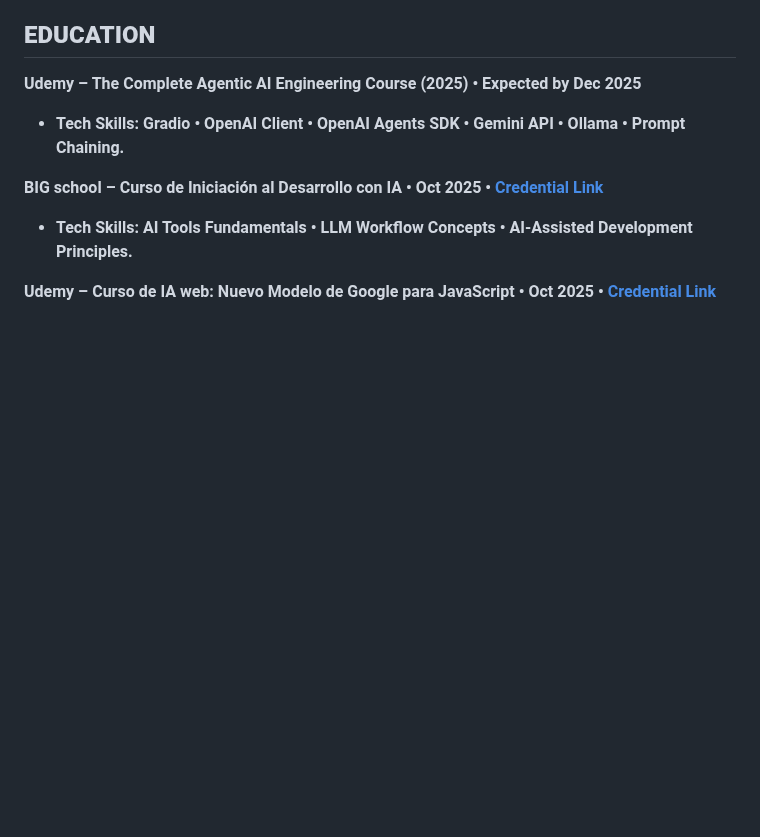
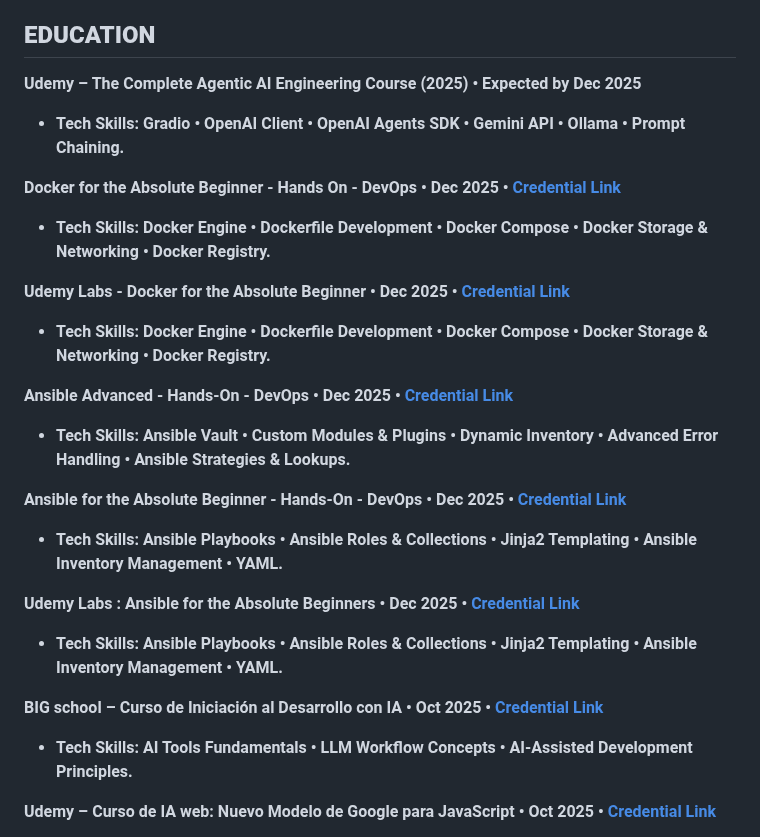
Before and after one commit to Lusanco/lusanco.github.io, a Markdown page: docs/index.md, the part around the change. Drawn GitHub-style; blank space fills up the shorter version.

```diff
--- a/docs/index.md
+++ b/docs/index.md
@@ -69,6 +69,21 @@
 **Udemy – The Complete Agentic AI Engineering Course (2025) • Expected by Dec 2025**
 - **Tech Skills: Gradio • OpenAI Client • OpenAI Agents SDK • Gemini API • Ollama • Prompt Chaining.**
 
+**Docker for the Absolute Beginner - Hands On - DevOps • Dec 2025 • [Credential Link](https://www.udemy.com/certificate/UC-405cf4a3-7b03-4aca-b381-46449040474b/)**
+- **Tech Skills: Docker Engine • Dockerfile Development • Docker Compose • Docker Storage & Networking • Docker Registry.**
+
+**Udemy Labs - Docker for the Absolute Beginner • Dec 2025 • [Credential Link](https://learn.kodekloud.com/user/certificate/eab7f1dd-5c3e-4338-9290-72a8359b371f)**
+- **Tech Skills: Docker Engine • Dockerfile Development • Docker Compose • Docker Storage & Networking • Docker Registry.**
+
+**Ansible Advanced - Hands-On - DevOps • Dec 2025 • [Credential Link](https://www.udemy.com/certificate/UC-b7ecbe7b-7a8f-49ca-a06e-d9574b519218/)**
+- **Tech Skills: Ansible Vault • Custom Modules & Plugins • Dynamic Inventory • Advanced Error Handling • Ansible Strategies & Lookups.**
+
+**Ansible for the Absolute Beginner - Hands-On - DevOps • Dec 2025 • [Credential Link](https://www.udemy.com/certificate/UC-bce3a9c4-384a-4961-85e9-427379d67c46/)**
+- **Tech Skills: Ansible Playbooks • Ansible Roles & Collections • Jinja2 Templating • Ansible Inventory Management • YAML.**
+
+**Udemy Labs : Ansible for the Absolute Beginners • Dec 2025 • [Credential Link](https://learn.kodekloud.com/user/certificate/de4fcbad-5b3f-4e69-9728-29bbbc9c8900)**
+- **Tech Skills: Ansible Playbooks • Ansible Roles & Collections • Jinja2 Templating • Ansible Inventory Management • YAML.**
+
 **BIG school – Curso de Iniciación al Desarrollo con IA • Oct 2025 • [Credential Link](https://drive.google.com/file/d/1ZKxWtKuIeqD_R-fYteFtOjMizvSip0K9/view?usp=sharing)**
 - **Tech Skills: AI Tools Fundamentals • LLM Workflow Concepts • AI-Assisted Development Principles.**
 
```
